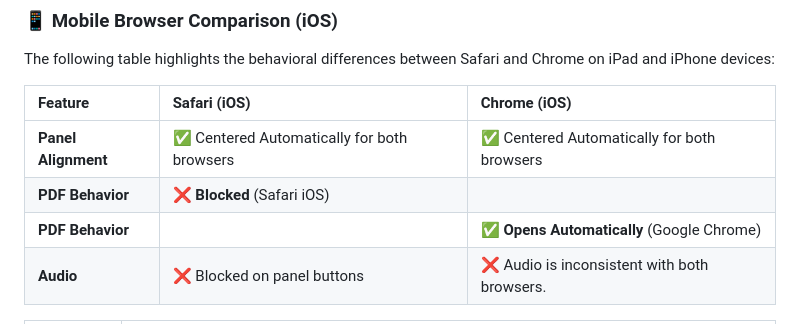
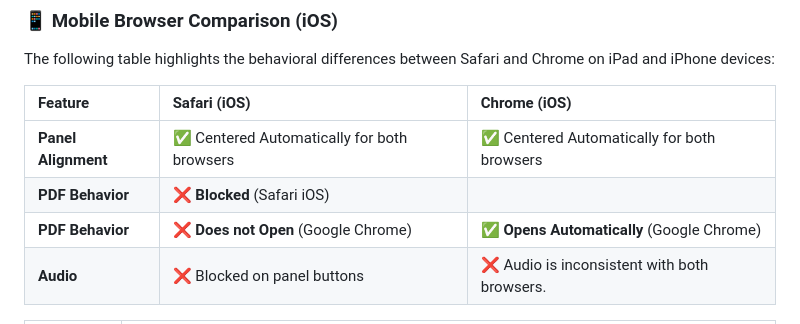
Before and after one commit to jdbostonbu-ops/APEXwallet, a Markdown page: README.md, the part around the change. Rendered like a GitHub page.

```diff
--- a/README.md
+++ b/README.md
@@ -22,7 +22,7 @@ The following table highlights the behavioral differences between Safari and Chr
 | :--- | :--- | :--- |
 | **Panel Alignment** | ✅ Centered Automatically for both browsers | ✅ Centered Automatically for both browsers |
 | **PDF Behavior** | ❌  **Blocked** (Safari iOS) |
-| **PDF Behavior** |  | ✅ **Opens Automatically** (Google Chrome) |
+| **PDF Behavior** | ❌  **Does not Open** (Google Chrome) | ✅ **Opens Automatically** (Google Chrome) |
 | **Audio** | ❌ Blocked on panel buttons |  ❌ Audio is inconsistent with both browsers.
 
 | Feature | Touch Devices |
```
